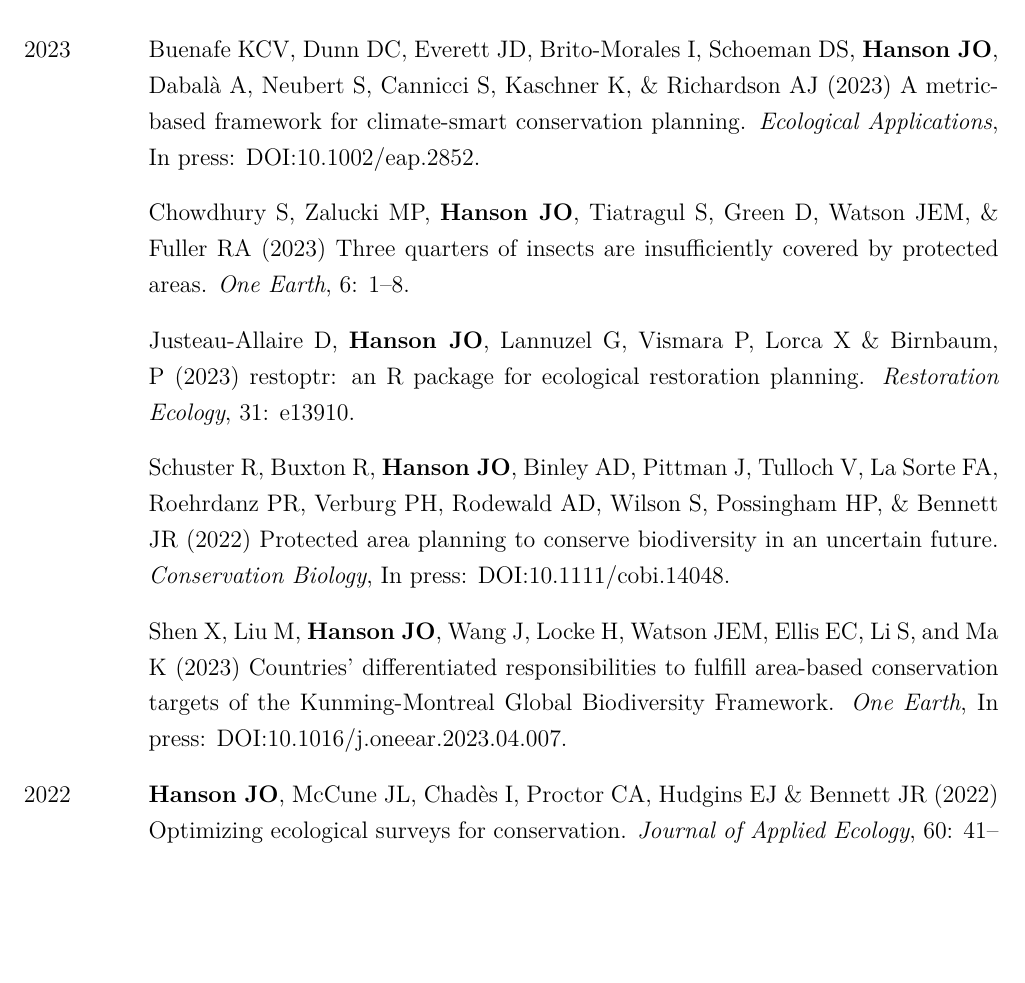
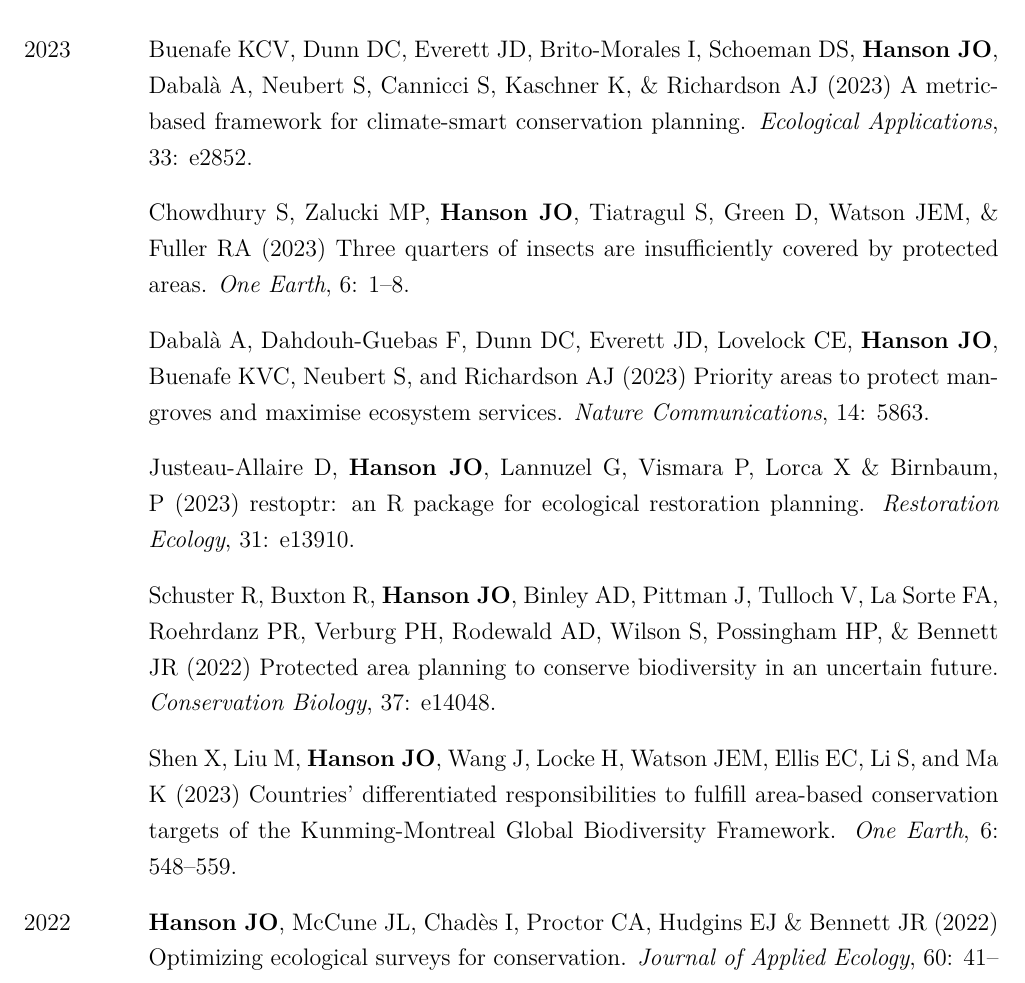
Before and after one commit to jeffreyhanson/jeffreyhanson.github.io, a LaTeX CV (assets/jeffrey-hanson-cv.tex): part of page 2 of 7, cut so that both start at the same text, the shorter picture padded with empty space. Compiled offline with pdfLaTeX.

Commit message:
add Alvise's paper

```diff
--- a/assets/jeffrey-hanson-cv.tex
+++ b/assets/jeffrey-hanson-cv.tex
@@ -52,15 +52,17 @@ My research concerns the challenges involved in conserving biodiversity. I am in
 \subsection*{Journal articles}
 \begin{description}
 
-\item[2023] Buenafe KCV, Dunn DC, Everett JD, Brito-Morales I, Schoeman DS, \textbf{Hanson JO}, Dabalà A, Neubert S, Cannicci S, Kaschner K, \& Richardson AJ (2023) A metric-based framework for climate-smart conservation planning. \textit{Ecological Applications}, In press: DOI:10.1002/eap.2852.
+\item[2023] Buenafe KCV, Dunn DC, Everett JD, Brito-Morales I, Schoeman DS, \textbf{Hanson JO}, Dabalà A, Neubert S, Cannicci S, Kaschner K, \& Richardson AJ (2023) A metric-based framework for climate-smart conservation planning. \textit{Ecological Applications}, 33: e2852.
 
 \item[] Chowdhury S, Zalucki MP, \textbf{Hanson JO}, Tiatragul S, Green D, Watson JEM, \& Fuller RA (2023) Three quarters of insects are insufficiently covered by protected areas. \textit{One Earth}, 6: 1--8.
 
+\item[] Dabalà A, Dahdouh-Guebas F, Dunn DC, Everett JD, Lovelock CE, \textbf{Hanson JO}, Buenafe KVC, Neubert S, and Richardson AJ (2023) Priority areas to protect mangroves and maximise ecosystem services. \textit{Nature Communications}, 14: 5863.
+
 \item[] Justeau-Allaire D, \textbf{Hanson JO}, Lannuzel G, Vismara P, Lorca X \& Birnbaum, P (2023) restoptr: an R package for ecological restoration planning. \textit{Restoration Ecology}, 31: e13910.
 
-\item[] Schuster R, Buxton R, \textbf{Hanson JO}, Binley AD, Pittman J, Tulloch V, La Sorte FA, Roehrdanz PR, Verburg PH, Rodewald AD, Wilson S, Possingham HP, \& Bennett JR (2022) Protected area planning to conserve biodiversity in an uncertain future. \textit{Conservation Biology}, In press: DOI:10.1111/cobi.14048.
+\item[] Schuster R, Buxton R, \textbf{Hanson JO}, Binley AD, Pittman J, Tulloch V, La Sorte FA, Roehrdanz PR, Verburg PH, Rodewald AD, Wilson S, Possingham HP, \& Bennett JR (2022) Protected area planning to conserve biodiversity in an uncertain future. \textit{Conservation Biology}, 37: e14048.
 
-\item[] Shen X, Liu M, \textbf{Hanson JO}, Wang J, Locke H, Watson JEM, Ellis EC, Li S, and Ma K (2023) Countries' differentiated responsibilities to fulfill area-based conservation targets of the Kunming-Montreal Global Biodiversity Framework. \textit{One Earth}, In press: DOI:10.1016/j.oneear.2023.04.007.
+\item[] Shen X, Liu M, \textbf{Hanson JO}, Wang J, Locke H, Watson JEM, Ellis EC, Li S, and Ma K (2023) Countries' differentiated responsibilities to fulfill area-based conservation targets of the Kunming-Montreal Global Biodiversity Framework. \textit{One Earth}, 6: 548--559.
 
 \item[2022] \textbf{Hanson JO}, McCune JL, Chadès I, Proctor CA, Hudgins EJ \& Bennett JR (2022) Optimizing ecological surveys for conservation. \textit{Journal of Applied Ecology}, 60: 41--51.
 
```
Also changed, not shown: _posts/publications/2015-11-22-research-articles.md (+1 -0 lines), assets/jeffrey-hanson-cv.pdf, 1 other file.
